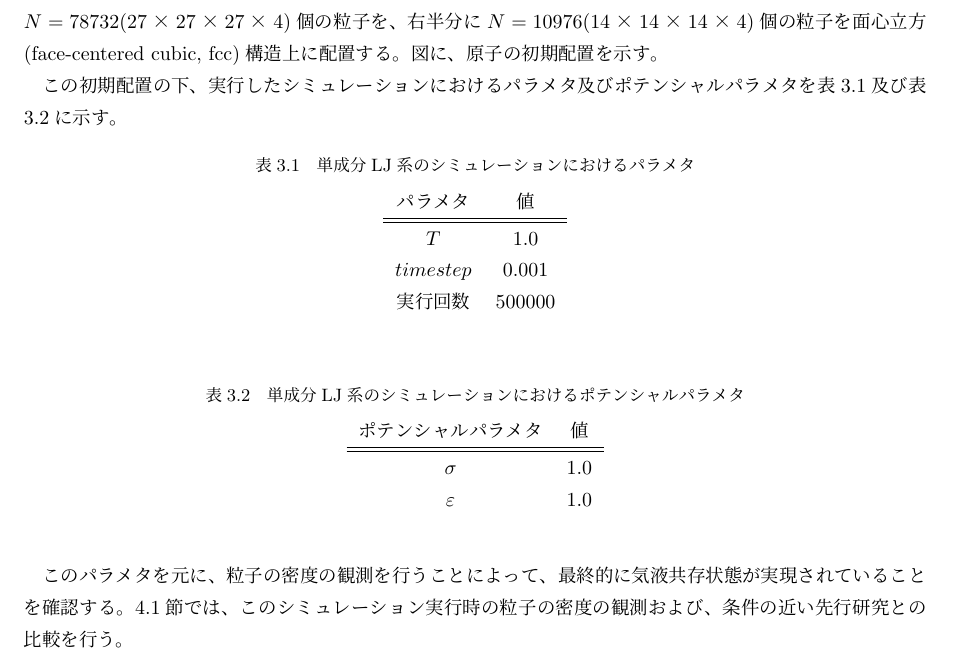
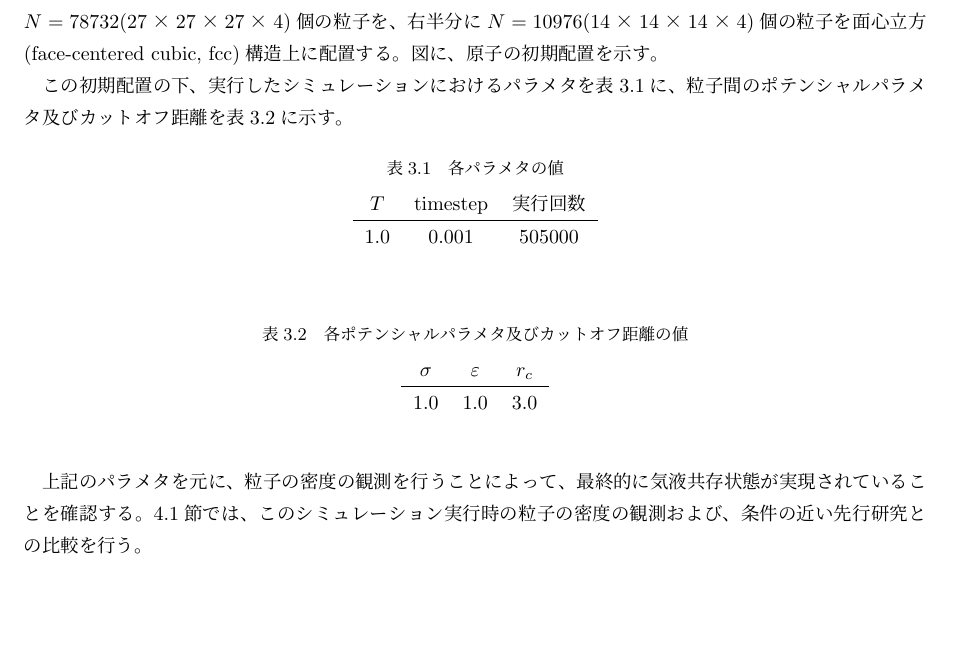
Before and after one commit to bwkw/master-thesis, a LaTeX thesis (thesis.tex): part of page 12 of 22, cut so that both start at the same text. Compiled offline with pLaTeX and dvipdfmx.

Commit message:
:sparkles: feat: 手法に「単成分LJ系における気液共存状態の実現」記載

```diff
--- a/thesis.tex
+++ b/thesis.tex
@@ -269,36 +269,33 @@ LJ系では、ある温度、密度条件では気相と液相が相分離する
 %     \label{fig:initial-state-molecule}
 % \end{figure}
 
-この初期配置の下、実行したシミュレーションにおけるパラメタ及びポテンシャルパラメタを表\ref{table:mono-component-parameter}及び表\ref{table:mono-component-potential-parameter}に示す。
+この初期配置の下、実行したシミュレーションにおけるパラメタを表\ref{table:mono-component-parameter}に、粒子間のポテンシャルパラメタ及びカットオフ距離を表\ref{table:mono-component-potential-parameter}に示す。
 
 \begin{table}[htbp]
     \begin{center}
-        \caption{単成分LJ系のシミュレーションにおけるパラメタ}
+        \caption{各パラメタの値}
         \label{table:mono-component-parameter}
-            \begin{tabular}{c c}
-                パラメタ & 値 \\
-                \hline \hline
-                $T$ & 1.0 \\
-                $timestep$ & 0.001 \\
-                $実行回数$ & 500000 \\
+            \begin{tabular}{c c c}
+                $T$ & timestep & 実行回数 \\
+                \hline
+                1.0 & 0.001 & 505000 \\
             \end{tabular}
     \end{center}
 \end{table}
 
 \begin{table}[htbp]
     \begin{center}
-        \caption{単成分LJ系のシミュレーションにおけるポテンシャルパラメタ}
+        \caption{各ポテンシャルパラメタ及びカットオフ距離の値}
         \label{table:mono-component-potential-parameter}
-            \begin{tabular}{c c}
-                ポテンシャルパラメタ & 値 \\
-                \hline \hline
-                $\sigma$ & 1.0 \\
-                $\varepsilon$ & 1.0 \\
+            \begin{tabular}{c c c}
+                $\sigma$ & $\varepsilon$ & $r_c$ \\
+                \hline
+                1.0 & 1.0 & 3.0\\
             \end{tabular}
     \end{center}
 \end{table}
 
-このパラメタを元に、粒子の密度の観測を行うことによって、最終的に気液共存状態が実現されていることを確認する。
+上記のパラメタを元に、粒子の密度の観測を行うことによって、最終的に気液共存状態が実現されていることを確認する。
 \ref{results-sec:mono-component}節では、このシミュレーション実行時の粒子の密度の観測および、条件の近い先行研究との比較を行う。
 
 
```
